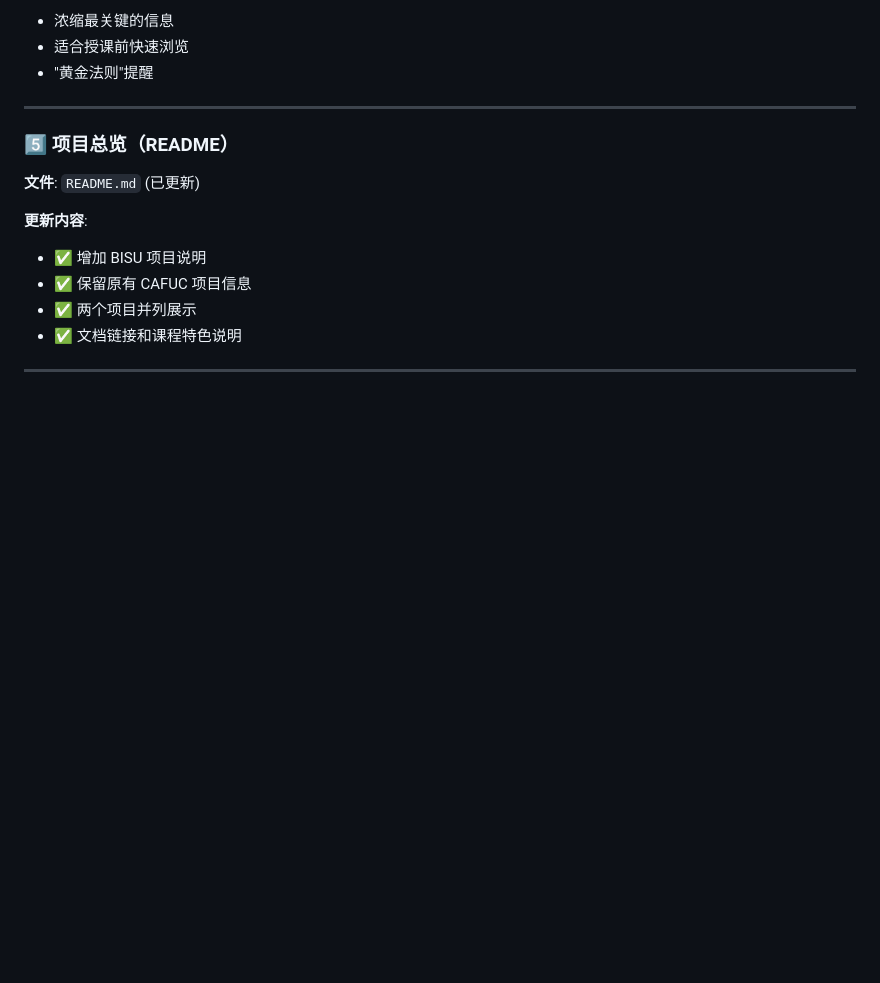
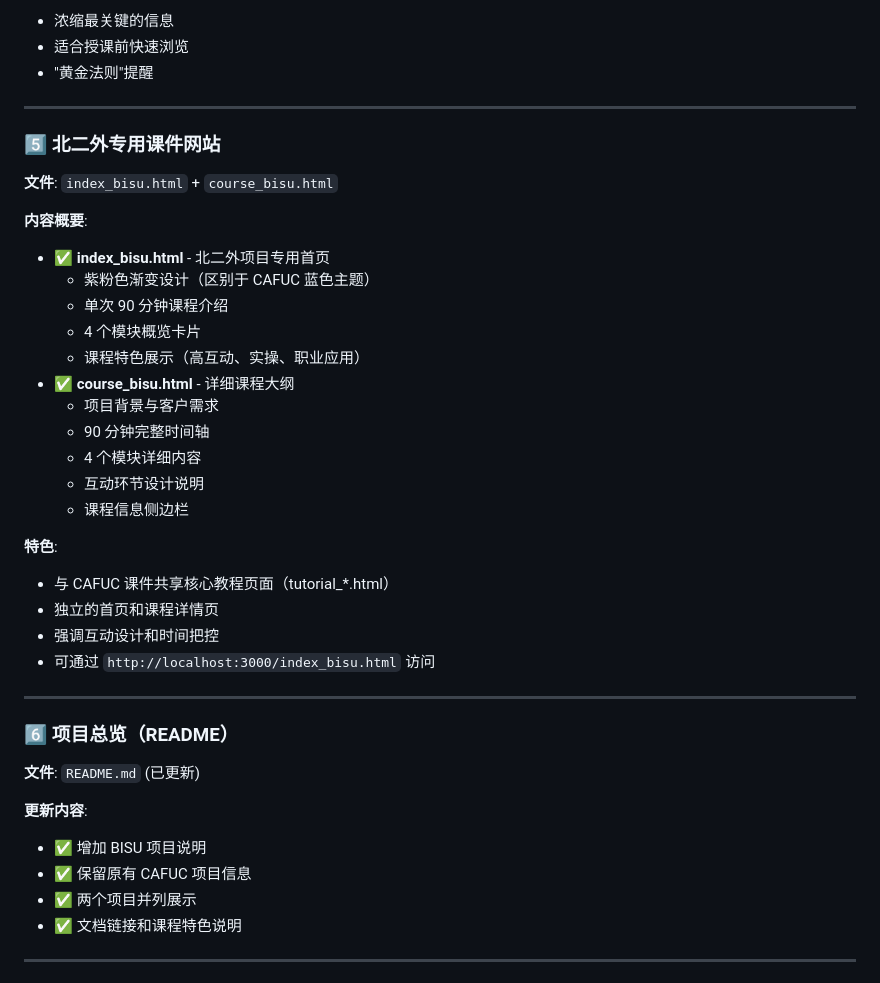
Before and after one commit to aldohemsn/cafuc-training, a Markdown page: BISU_交付清单.md, the part around the change. GitHub-like rendering; blank space fills up the shorter version.

Commit message:
Update deliverables checklist with BISU website pages

```diff
--- a/BISU_交付清单.md
+++ b/BISU_交付清单.md
@@ -92,7 +92,31 @@
 
 ---
 
-### 5️⃣ 项目总览（README）
+### 5️⃣ 北二外专用课件网站
+**文件**: `index_bisu.html` + `course_bisu.html`
+
+**内容概要**:
+- ✅ **index_bisu.html** - 北二外项目专用首页
+  - 紫粉色渐变设计（区别于 CAFUC 蓝色主题）
+  - 单次 90 分钟课程介绍
+  - 4 个模块概览卡片
+  - 课程特色展示（高互动、实操、职业应用）
+- ✅ **course_bisu.html** - 详细课程大纲
+  - 项目背景与客户需求
+  - 90 分钟完整时间轴
+  - 4 个模块详细内容
+  - 互动环节设计说明
+  - 课程信息侧边栏
+
+**特色**:
+- 与 CAFUC 课件共享核心教程页面（tutorial_*.html）
+- 独立的首页和课程详情页
+- 强调互动设计和时间把控
+- 可通过 `http://localhost:3000/index_bisu.html` 访问
+
+---
+
+### 6️⃣ 项目总览（README）
 **文件**: `README.md` (已更新)
 
 **更新内容**:
```
